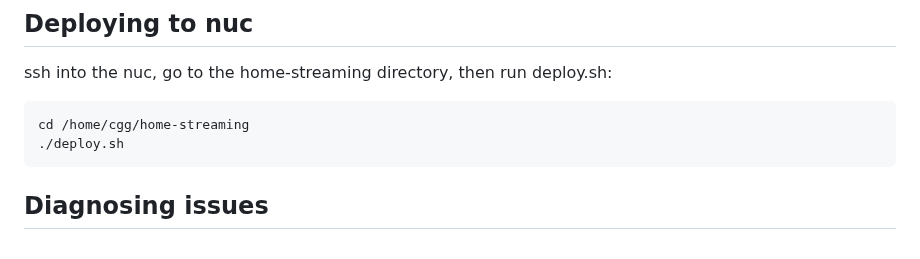
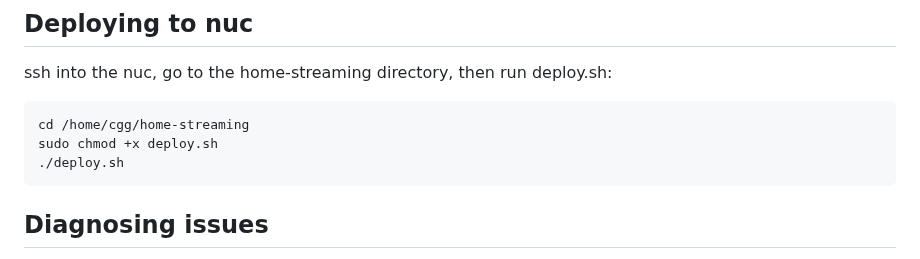
Before and after one commit to cggonzal/home-streaming, a Markdown page: README.md, the part around the change. Rendered like a GitHub page.

Commit message:
updated README with deployment instructions

````diff
--- a/README.md
+++ b/README.md
@@ -38,6 +38,7 @@ The systemd unit file is symlinked to the home-streaming-server.service file in
 ssh into the nuc, go to the home-streaming directory, then run deploy.sh:
 ```
 cd /home/cgg/home-streaming
+sudo chmod +x deploy.sh
 ./deploy.sh
 ```
 
````
